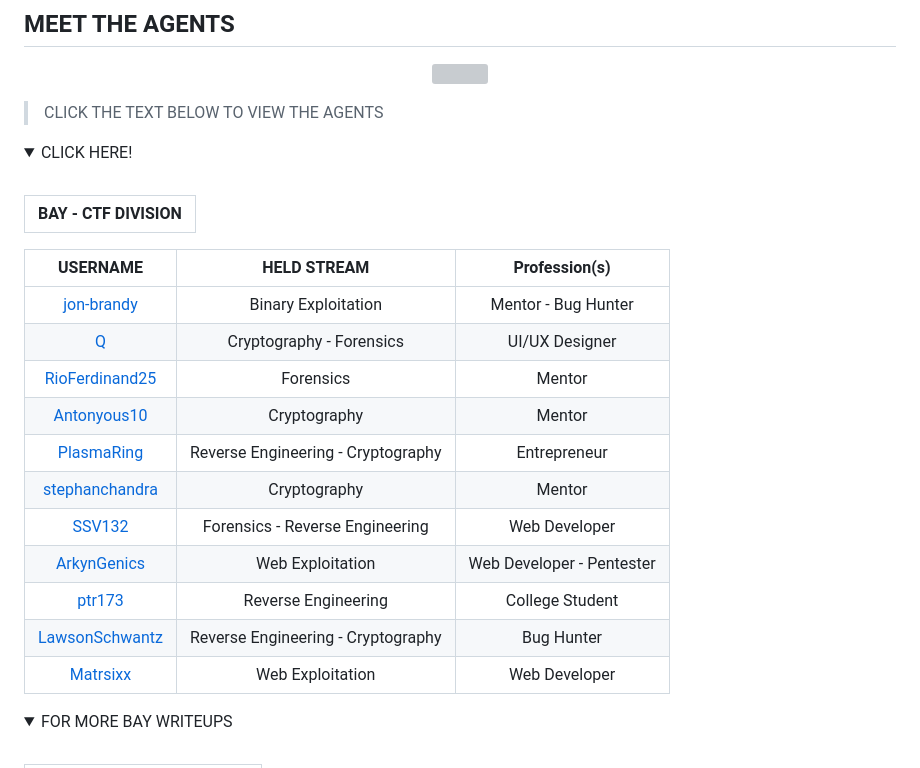
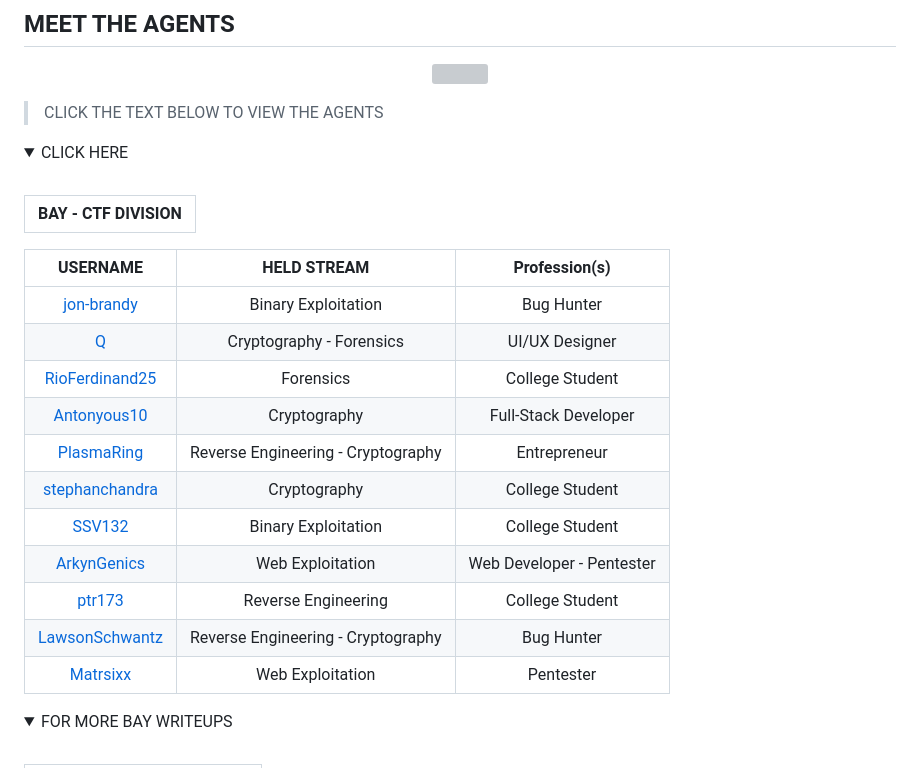
Before and after one commit to jon-brandy/CTF-WRITE-UP, a Markdown page: README.md, the part around the change. GitHub-like rendering; folded sections open; grey boxes are pictures that could not be loaded.

```diff
--- a/README.md
+++ b/README.md
@@ -270,26 +270,25 @@ rely on problem solving skills and creative thinking.
 > CLICK THE TEXT BELOW TO VIEW THE AGENTS
 
 <details>
-<summary> CLICK HERE! </summary>
+<summary> CLICK HERE </summary>
 <br>
-
 
 |BAY - CTF DIVISION|
 |:----------------:|
 
 |USERNAME|HELD STREAM|Profession(s)|
 |:------:|:---------:|:--------:|
-|[jon-brandy](https://github.com/jon-brandy)|Binary Exploitation|Mentor - Bug Hunter|
+|[jon-brandy](https://github.com/jon-brandy)|Binary Exploitation|Bug Hunter|
 |[Q](https://github.com/tkxldk)|Cryptography - Forensics|UI/UX Designer|
-|[RioFerdinand25](https://github.com/RioFerdinand25)|Forensics|Mentor|
-|[Antonyous10](https://github.com/Antonyous10)|Cryptography|Mentor|
+|[RioFerdinand25](https://github.com/RioFerdinand25)|Forensics|College Student|
+|[Antonyous10](https://github.com/Antonyous10)|Cryptography|Full-Stack Developer|
 |[PlasmaRing](https://github.com/PlasmaRing)|Reverse Engineering - Cryptography|Entrepreneur|
-|[stephanchandra](https://github.com/stephanchandra)|Cryptography|Mentor|
-|[SSV132](https://github.com/SSV132)|Forensics - Reverse Engineering|Web Developer|
+|[stephanchandra](https://github.com/stephanchandra)|Cryptography|College Student|
+|[SSV132](https://github.com/SSV132)|Binary Exploitation|College Student|
 |[ArkynGenics](https://github.com/ArkynGenics)|Web Exploitation|Web Developer - Pentester|
 |[ptr173](https://github.com/ptr173)|Reverse Engineering|College Student|
 |[LawsonSchwantz](https://github.com/LawsonSchwantz)|Reverse Engineering - Cryptography|Bug Hunter|
-|[Matrsixx](https://github.com/Matrsixx)|Web Exploitation|Web Developer|
+|[Matrsixx](https://github.com/Matrsixx)|Web Exploitation|Pentester|
 
 </details>
 
```
